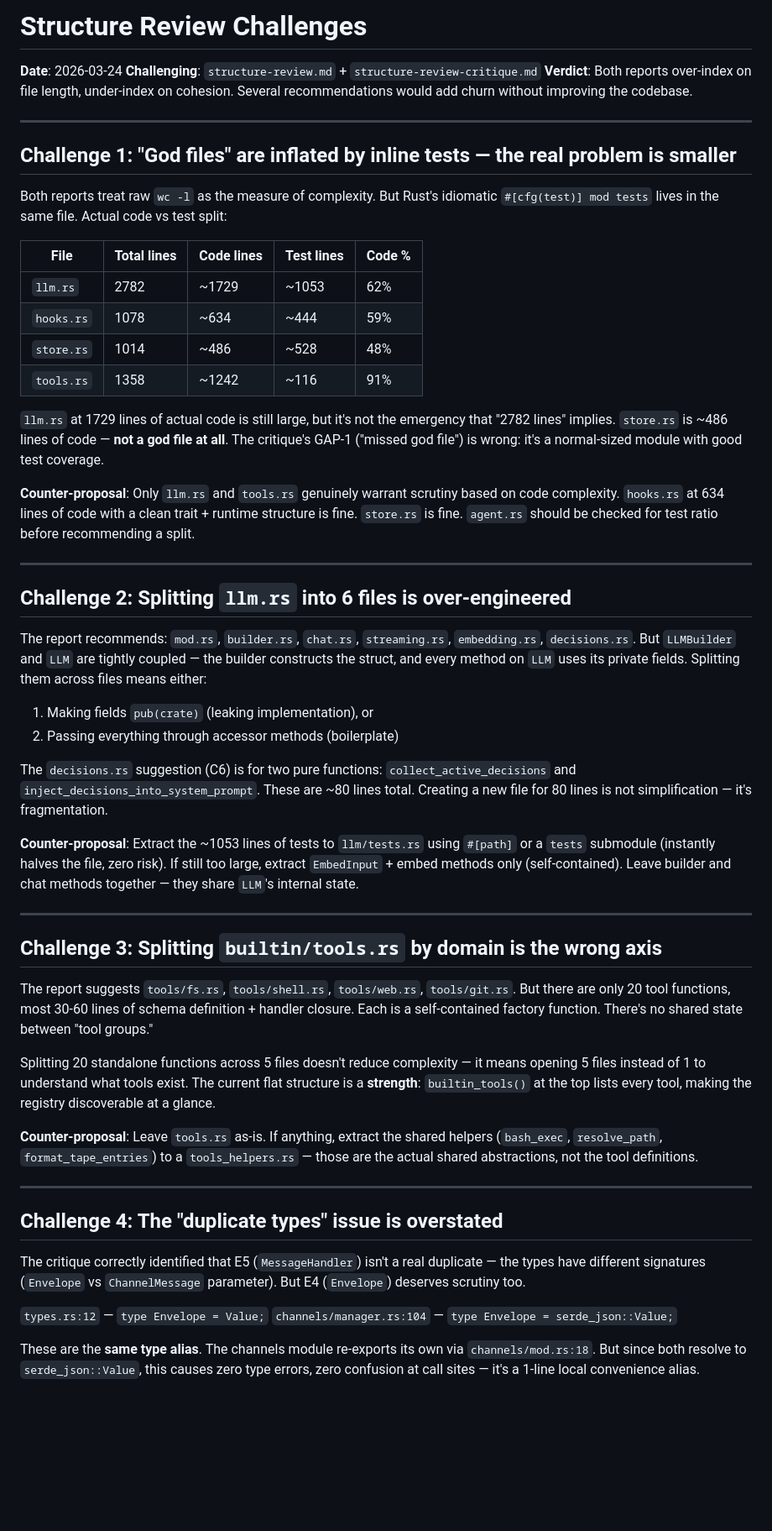
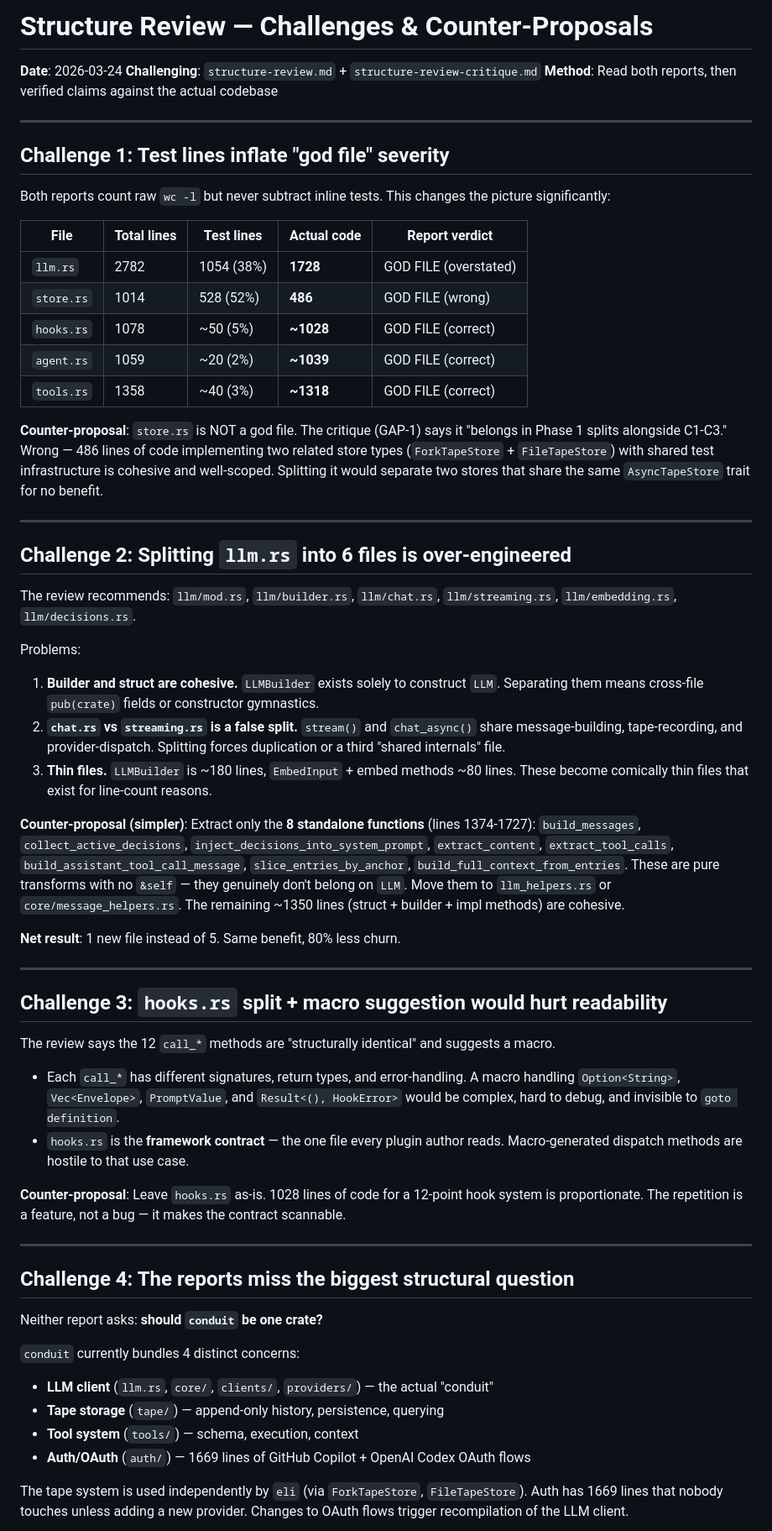
Before and after one commit to cklxx/eli, a Markdown page: .openmax/reports/structure-review-challenges.md, the part around one of its changes. Shown at 84% size. Drawn GitHub-style; blank space fills up the shorter version.

```diff
--- a/.openmax/reports/structure-review-challenges.md
+++ b/.openmax/reports/structure-review-challenges.md
@@ -1,57 +1,62 @@
-# Structure Review Challenges
+# Structure Review — Challenges & Counter-Proposals
 
 **Date**: 2026-03-24
 **Challenging**: `structure-review.md` + `structure-review-critique.md`
-**Verdict**: Both reports over-index on file length, under-index on cohesion. Several recommendations would add churn without improving the codebase.
+**Method**: Read both reports, then verified claims against the actual codebase
 
 ---
 
-## Challenge 1: "God files" are inflated by inline tests — the real problem is smaller
+## Challenge 1: Test lines inflate "god file" severity
 
-Both reports treat raw `wc -l` as the measure of complexity. But Rust's idiomatic `#[cfg(test)] mod tests` lives in the same file. Actual code vs test split:
+Both reports count raw `wc -l` but never subtract inline tests. This changes the picture significantly:
 
-| File | Total lines | Code lines | Test lines | Code % |
-|------|------------|------------|------------|--------|
-| `llm.rs` | 2782 | ~1729 | ~1053 | 62% |
-| `hooks.rs` | 1078 | ~634 | ~444 | 59% |
-| `store.rs` | 1014 | ~486 | ~528 | 48% |
-| `tools.rs` | 1358 | ~1242 | ~116 | 91% |
+| File | Total lines | Test lines | Actual code | Report verdict |
+|------|------------|------------|-------------|----------------|
+| `llm.rs` | 2782 | 1054 (38%) | **1728** | GOD FILE (overstated) |
+| `store.rs` | 1014 | 528 (52%) | **486** | GOD FILE (wrong) |
+| `hooks.rs` | 1078 | ~50 (5%) | **~1028** | GOD FILE (correct) |
+| `agent.rs` | 1059 | ~20 (2%) | **~1039** | GOD FILE (correct) |
+| `tools.rs` | 1358 | ~40 (3%) | **~1318** | GOD FILE (correct) |
 
-`llm.rs` at 1729 lines of actual code is still large, but it's not the emergency that "2782 lines" implies. `store.rs` is ~486 lines of code — **not a god file at all**. The critique's GAP-1 ("missed god file") is wrong: it's a normal-sized module with good test coverage.
-
-**Counter-proposal**: Only `llm.rs` and `tools.rs` genuinely warrant scrutiny based on code complexity. `hooks.rs` at 634 lines of code with a clean trait + runtime structure is fine. `store.rs` is fine. `agent.rs` should be checked for test ratio before recommending a split.
+**Counter-proposal**: `store.rs` is NOT a god file. The critique (GAP-1) says it "belongs in Phase 1 splits alongside C1-C3." Wrong — 486 lines of code implementing two related store types (`ForkTapeStore` + `FileTapeStore`) with shared test infrastructure is cohesive and well-scoped. Splitting it would separate two stores that share the same `AsyncTapeStore` trait for no benefit.
 
 ---
 
 ## Challenge 2: Splitting `llm.rs` into 6 files is over-engineered
 
-The report recommends: `mod.rs`, `builder.rs`, `chat.rs`, `streaming.rs`, `embedding.rs`, `decisions.rs`. But `LLMBuilder` and `LLM` are tightly coupled — the builder constructs the struct, and every method on `LLM` uses its private fields. Splitting them across files means either:
+The review recommends: `llm/mod.rs`, `llm/builder.rs`, `llm/chat.rs`, `llm/streaming.rs`, `llm/embedding.rs`, `llm/decisions.rs`.
 
-1. Making fields `pub(crate)` (leaking implementation), or
-2. Passing everything through accessor methods (boilerplate)
+Problems:
+1. **Builder and struct are cohesive.** `LLMBuilder` exists solely to construct `LLM`. Separating them means cross-file `pub(crate)` fields or constructor gymnastics.
+2. **`chat.rs` vs `streaming.rs` is a false split.** `stream()` and `chat_async()` share message-building, tape-recording, and provider-dispatch. Splitting forces duplication or a third "shared internals" file.
+3. **Thin files.** `LLMBuilder` is ~180 lines, `EmbedInput` + embed methods ~80 lines. These become comically thin files that exist for line-count reasons.
 
-The `decisions.rs` suggestion (C6) is for two pure functions: `collect_active_decisions` and `inject_decisions_into_system_prompt`. These are ~80 lines total. Creating a new file for 80 lines is not simplification — it's fragmentation.
+**Counter-proposal (simpler)**: Extract only the **8 standalone functions** (lines 1374-1727): `build_messages`, `collect_active_decisions`, `inject_decisions_into_system_prompt`, `extract_content`, `extract_tool_calls`, `build_assistant_tool_call_message`, `slice_entries_by_anchor`, `build_full_context_from_entries`. These are pure transforms with no `&self` — they genuinely don't belong on `LLM`. Move them to `llm_helpers.rs` or `core/message_helpers.rs`. The remaining ~1350 lines (struct + builder + impl methods) are cohesive.
 
-**Counter-proposal**: Extract the ~1053 lines of tests to `llm/tests.rs` using `#[path]` or a `tests` submodule (instantly halves the file, zero risk). If still too large, extract `EmbedInput` + embed methods only (self-contained). Leave builder and chat methods together — they share `LLM`'s internal state.
+**Net result**: 1 new file instead of 5. Same benefit, 80% less churn.
 
 ---
 
-## Challenge 3: Splitting `builtin/tools.rs` by domain is the wrong axis
+## Challenge 3: `hooks.rs` split + macro suggestion would hurt readability
 
-The report suggests `tools/fs.rs`, `tools/shell.rs`, `tools/web.rs`, `tools/git.rs`. But there are only 20 tool functions, most 30-60 lines of schema definition + handler closure. Each is a self-contained factory function. There's no shared state between "tool groups."
+The review says the 12 `call_*` methods are "structurally identical" and suggests a macro.
 
-Splitting 20 standalone functions across 5 files doesn't reduce complexity — it means opening 5 files instead of 1 to understand what tools exist. The current flat structure is a **strength**: `builtin_tools()` at the top lists every tool, making the registry discoverable at a glance.
+- Each `call_*` has different signatures, return types, and error-handling. A macro handling `Option<String>`, `Vec<Envelope>`, `PromptValue`, and `Result<(), HookError>` would be complex, hard to debug, and invisible to `goto definition`.
+- `hooks.rs` is the **framework contract** — the one file every plugin author reads. Macro-generated dispatch methods are hostile to that use case.
 
-**Counter-proposal**: Leave `tools.rs` as-is. If anything, extract the shared helpers (`bash_exec`, `resolve_path`, `format_tape_entries`) to a `tools_helpers.rs` — those are the actual shared abstractions, not the tool definitions.
+**Counter-proposal**: Leave `hooks.rs` as-is. 1028 lines of code for a 12-point hook system is proportionate. The repetition is a feature, not a bug — it makes the contract scannable.
 
 ---
 
-## Challenge 4: The "duplicate types" issue is overstated
+## Challenge 4: The reports miss the biggest structural question
 
-The critique correctly identified that E5 (`MessageHandler`) isn't a real duplicate — the types have different signatures (`Envelope` vs `ChannelMessage` parameter). But E4 (`Envelope`) deserves scrutiny too.
+Neither report asks: **should `conduit` be one crate?**
 
-`types.rs:12` — `type Envelope = Value;`
-`channels/manager.rs:104` — `type Envelope = serde_json::Value;`
+`conduit` currently bundles 4 distinct concerns:
+- **LLM client** (`llm.rs`, `core/`, `clients/`, `providers/`) — the actual "conduit"
+- **Tape storage** (`tape/`) — append-only history, persistence, querying
+- **Tool system** (`tools/`) — schema, execution, context
+- **Auth/OAuth** (`auth/`) — 1669 lines of GitHub Copilot + OpenAI Codex OAuth flows
 
-These are the **same type alias**. The channels module re-exports its own via `channels/mod.rs:18`. But since both resolve to `serde_json::Value`, this causes zero type errors, zero confusion at call sites — it's a 1-line local convenience alias.
+The tape system is used independently by `eli` (via `ForkTapeStore`, `FileTapeStore`). Auth has 1669 lines that nobody touches unless adding a new provider. Changes to OAuth flows trigger recompilation of the LLM client.
 
```
Also changed, not shown: other parts of .openmax/reports/structure-review-challenges.md (+40 -58 lines).
